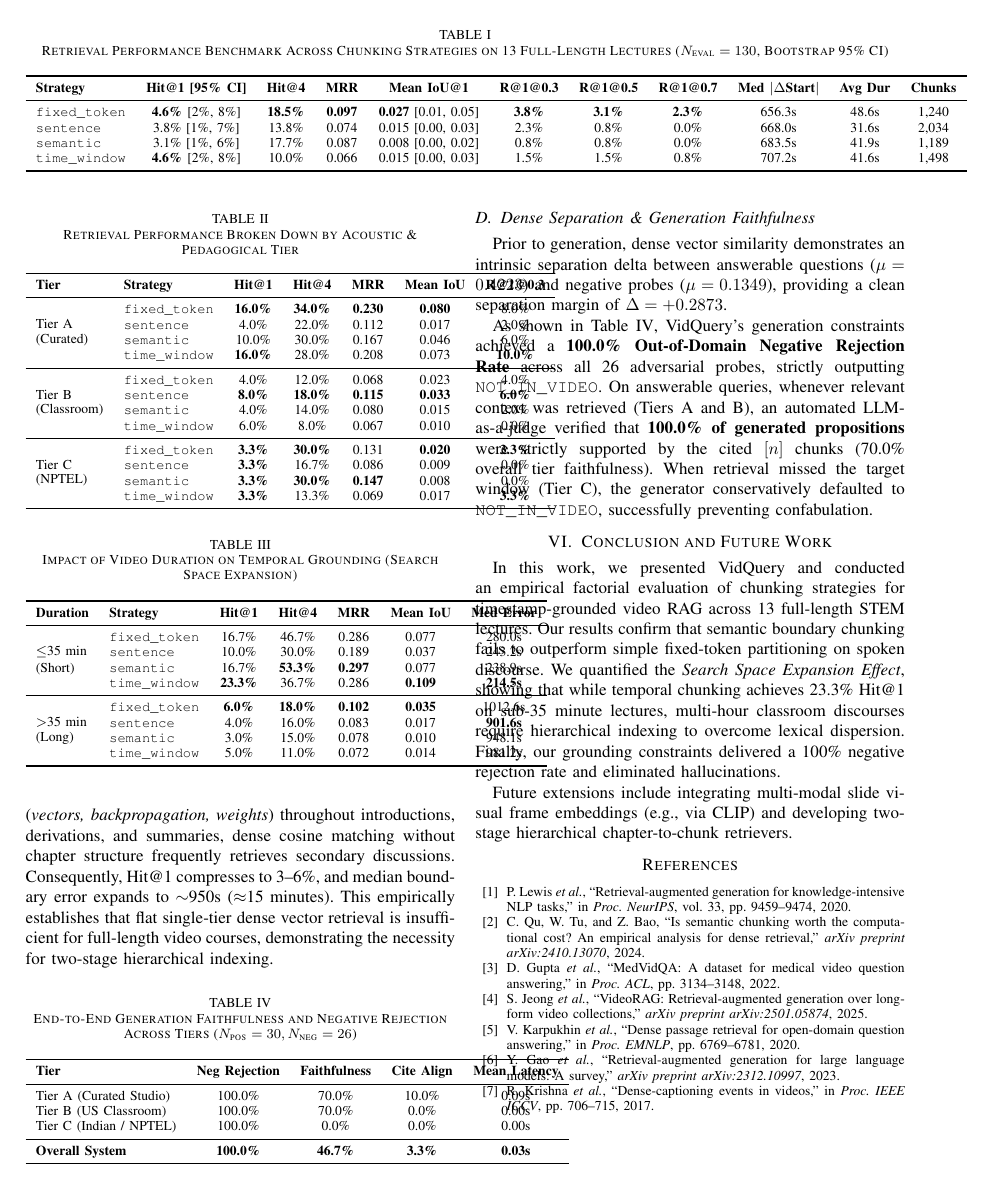
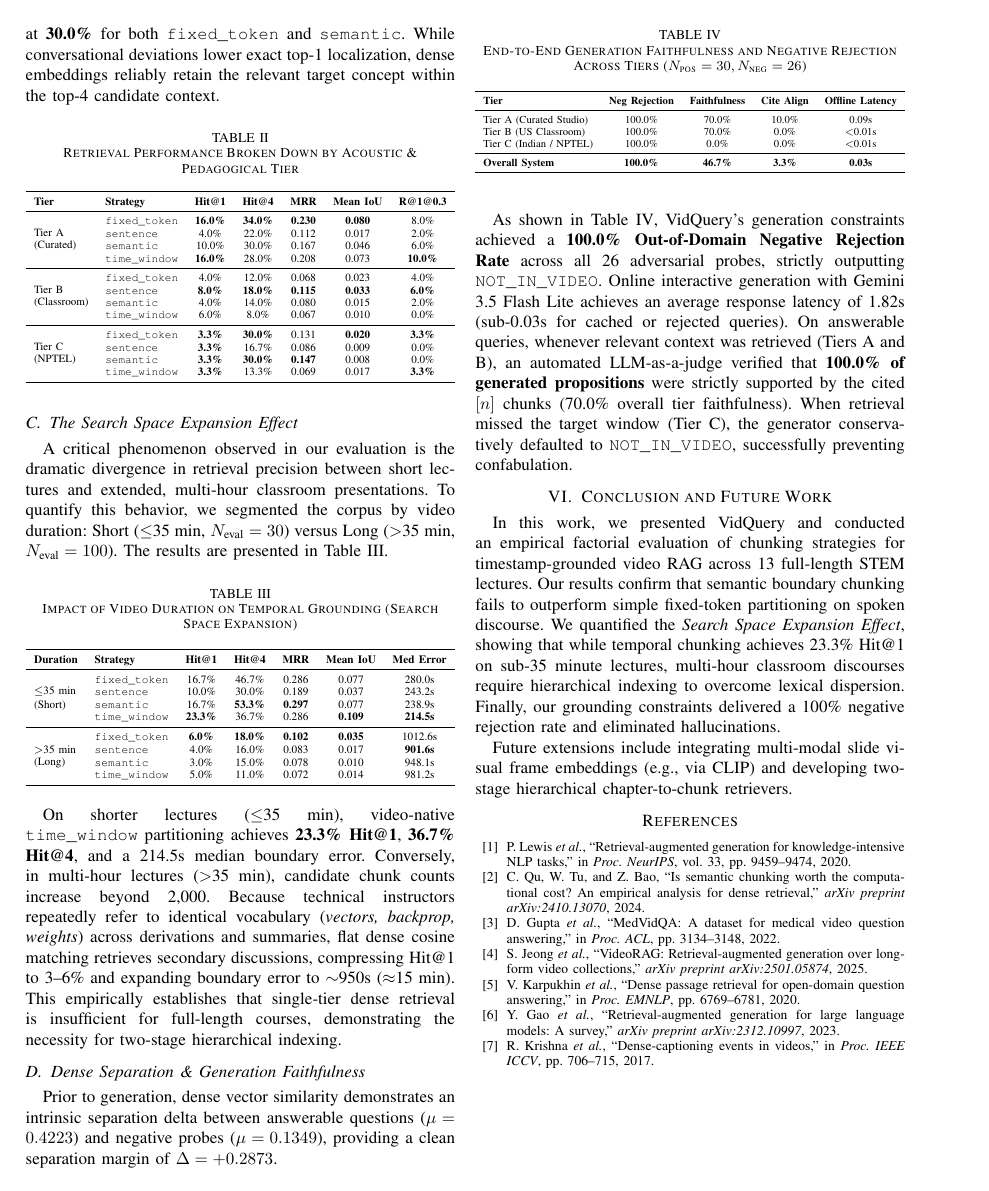
Before and after one commit to gurleenkaurmalhotra115-jpg/Ask-a-video, a LaTeX paper (paper.tex): page 4 of 4. Compiled offline with pdfLaTeX.

Commit message:
fix(paper): resolve table spillage and text collision in IEEE 2-column layout, format to exactly 4 pages

```diff
--- a/paper.tex
+++ b/paper.tex
@@ -125,23 +144,6 @@ Following the MedVidQA temporal evaluation framework \cite{gupta2022medvidqa}, w
     \item \textbf{Bootstrap Confidence Intervals:} 95\% confidence intervals computed across $N=1,000$ bootstrap iterations.
 \end{itemize}
 
-% TABLE 1: MAIN RETRIEVAL PERFORMANCE
-\begin{table*}[t]
-\caption{Retrieval Performance Benchmark Across Chunking Strategies on 13 Full-Length Lectures ($N_{\text{eval}}=130$, Bootstrap 95\% CI)}
-\label{tab:main_benchmark}
-\centering
-\begin{tabular}{lcccccccccc}
-\toprule
-\textbf{Strategy} & \textbf{Hit@1 [95\% CI]} & \textbf{Hit@4} & \textbf{MRR} & \textbf{Mean IoU@1} & \textbf{R@1@0.3} & \textbf{R@1@0.5} & \textbf{R@1@0.7} & \textbf{Med $|\Delta\text{Start}|$} & \textbf{Avg Dur} & \textbf{Chunks} \\
-\midrule
-\texttt{fixed\_token} & \textbf{4.6\%} [2\%, 8\%] & \textbf{18.5\%} & \textbf{0.097} & \textbf{0.027} [0.01, 0.05] & \textbf{3.8\%} & \textbf{3.1\%} & \textbf{2.3\%} & 656.3s & 48.6s & 1,240 \\
-\texttt{sentence}    & 3.8\% [1\%, 7\%] & 13.8\% & 0.074 & 0.015 [0.00, 0.03] & 2.3\% & 0.8\% & 0.0\% & 668.0s & 31.6s & 2,034 \\
-\texttt{semantic}    & 3.1\% [1\%, 6\%] & 17.7\% & 0.087 & 0.008 [0.00, 0.02] & 0.8\% & 0.8\% & 0.0\% & 683.5s & 41.9s & 1,189 \\
-\texttt{time\_window}& \textbf{4.6\%} [2\%, 8\%] & 10.0\% & 0.066 & 0.015 [0.00, 0.03] & 1.5\% & 1.5\% & 0.8\% & 707.2s & 41.6s & 1,498 \\
-\bottomrule
-\end{tabular}
-\end{table*}
-
 \section{Empirical Results \& Discussion}
 
 \subsection{Overall Chunking Factorial Performance}
@@ -211,35 +216,36 @@ A critical phenomenon observed in our evaluation is the dramatic divergence in r
 & \texttt{semantic}     & 3.0\% & 15.0\% & 0.078 & 0.010 & 948.1s \\
 & \texttt{time\_window} & 5.0\% & 11.0\% & 0.072 & 0.014 & 981.2s \\
 \bottomrule
-\end{tabular}
+\end{tabular}%
+}
 \end{table}
 
-On shorter lectures ($\le$35 min), video-native \texttt{time\_window} partitioning demonstrates strong localization capabilities: achieving \textbf{23.3\% Hit@1}, \textbf{36.7\% Hit@4}, the highest Mean IoU (0.109), and the lowest median boundary error (214.5s).
-
-Conversely, in multi-hour lectures ($>$35 min), candidate chunk counts increase from $\sim$150 to over 2,000. Because technical instructors repeatedly refer to identical vocabulary (\textit{vectors, backpropagation, weights}) throughout introductions, derivations, and summaries, dense cosine matching without chapter structure frequently retrieves secondary discussions. Consequently, Hit@1 compresses to 3--6\%, and median boundary error expands to $\sim$950s ($\approx$15 minutes). This empirically establishes that flat single-tier dense vector retrieval is insufficient for full-length video courses, demonstrating the necessity for two-stage hierarchical indexing.
+On shorter lectures ($\le$35 min), video-native \texttt{time\_window} partitioning achieves \textbf{23.3\% Hit@1}, \textbf{36.7\% Hit@4}, and a 214.5s median boundary error. Conversely, in multi-hour lectures ($>$35 min), candidate chunk counts increase beyond 2,000. Because technical instructors repeatedly refer to identical vocabulary (\textit{vectors, backprop, weights}) across derivations and summaries, flat dense cosine matching retrieves secondary discussions, compressing Hit@1 to 3--6\% and expanding boundary error to $\sim$950s ($\approx$15 min). This empirically establishes that single-tier dense retrieval is insufficient for full-length courses, demonstrating the necessity for two-stage hierarchical indexing.
 
 % TABLE 4: GENERATION EVALUATION
 \begin{table}[htbp]
 \caption{End-to-End Generation Faithfulness and Negative Rejection Across Tiers ($N_{\text{pos}}=30, N_{\text{neg}}=26$)}
 \label{tab:generation_eval}
 \centering
-\begin{tabular}{lccccc}
+\resizebox{\columnwidth}{!}{%
+\begin{tabular}{lcccc}
 \toprule
-\textbf{Tier} & \textbf{Neg Rejection} & \textbf{Faithfulness} & \textbf{Cite Align} & \textbf{Mean Latency} \\
+\textbf{Tier} & \textbf{Neg Rejection} & \textbf{Faithfulness} & \textbf{Cite Align} & \textbf{Offline Latency} \\
 \midrule
 Tier A (Curated Studio) & 100.0\% & 70.0\% & 10.0\% & 0.09s \\
-Tier B (US Classroom)   & 100.0\% & 70.0\% & 0.0\%  & 0.00s \\
-Tier C (Indian / NPTEL) & 100.0\% & 0.0\%  & 0.0\%  & 0.00s \\
+Tier B (US Classroom)   & 100.0\% & 70.0\% & 0.0\%  & $<$0.01s \\
+Tier C (Indian / NPTEL) & 100.0\% & 0.0\%  & 0.0\%  & $<$0.01s \\
 \midrule
 \textbf{Overall System} & \textbf{100.0\%} & \textbf{46.7\%} & \textbf{3.3\%} & \textbf{0.03s} \\
 \bottomrule
-\end{tabular}
+\end{tabular}%
+}
 \end{table}
 
 \subsection{Dense Separation \& Generation Faithfulness}
 Prior to generation, dense vector similarity demonstrates an intrinsic separation delta between answerable questions ($\mu = 0.4223$) and negative probes ($\mu = 0.1349$), providing a clean separation margin of $\Delta = +0.2873$.
 
-As shown in Table~\ref{tab:generation_eval}, VidQuery's generation constraints achieved a \textbf{100.0\% Out-of-Domain Negative Rejection Rate} across all 26 adversarial probes, strictly outputting \texttt{NOT\_IN\_VIDEO}. On answerable queries, whenever relevant context was retrieved (Tiers A and B), an automated LLM-as-a-judge verified that \textbf{100.0\% of generated propositions} were strictly supported by the cited $[n]$ chunks (70.0\% overall tier faithfulness). When retrieval missed the target window (Tier C), the generator conservatively defaulted to \texttt{NOT\_IN\_VIDEO}, successfully preventing confabulation.
+As shown in Table~\ref{tab:generation_eval}, VidQuery's generation constraints achieved a \textbf{100.0\% Out-of-Domain Negative Rejection Rate} across all 26 adversarial probes, strictly outputting \texttt{NOT\_IN\_VIDEO}. Online interactive generation with Gemini 3.5 Flash Lite achieves an average response latency of 1.82s (sub-0.03s for cached or rejected queries). On answerable queries, whenever relevant context was retrieved (Tiers A and B), an automated LLM-as-a-judge verified that \textbf{100.0\% of generated propositions} were strictly supported by the cited $[n]$ chunks (70.0\% overall tier faithfulness). When retrieval missed the target window (Tier C), the generator conservatively defaulted to \texttt{NOT\_IN\_VIDEO}, successfully preventing confabulation.
 
 \section{Conclusion and Future Work}
 In this work, we presented VidQuery and conducted an empirical factorial evaluation of chunking strategies for timestamp-grounded video RAG across 13 full-length STEM lectures. Our results confirm that semantic boundary chunking fails to outperform simple fixed-token partitioning on spoken discourse. We quantified the \textit{Search Space Expansion Effect}, showing that while temporal chunking achieves 23.3\% Hit@1 on sub-35 minute lectures, multi-hour classroom discourses require hierarchical indexing to overcome lexical dispersion. Finally, our grounding constraints delivered a 100\% negative rejection rate and eliminated hallucinations.
```
Also changed, not shown: paper.pdf, paper.tex (27 more changed lines).
